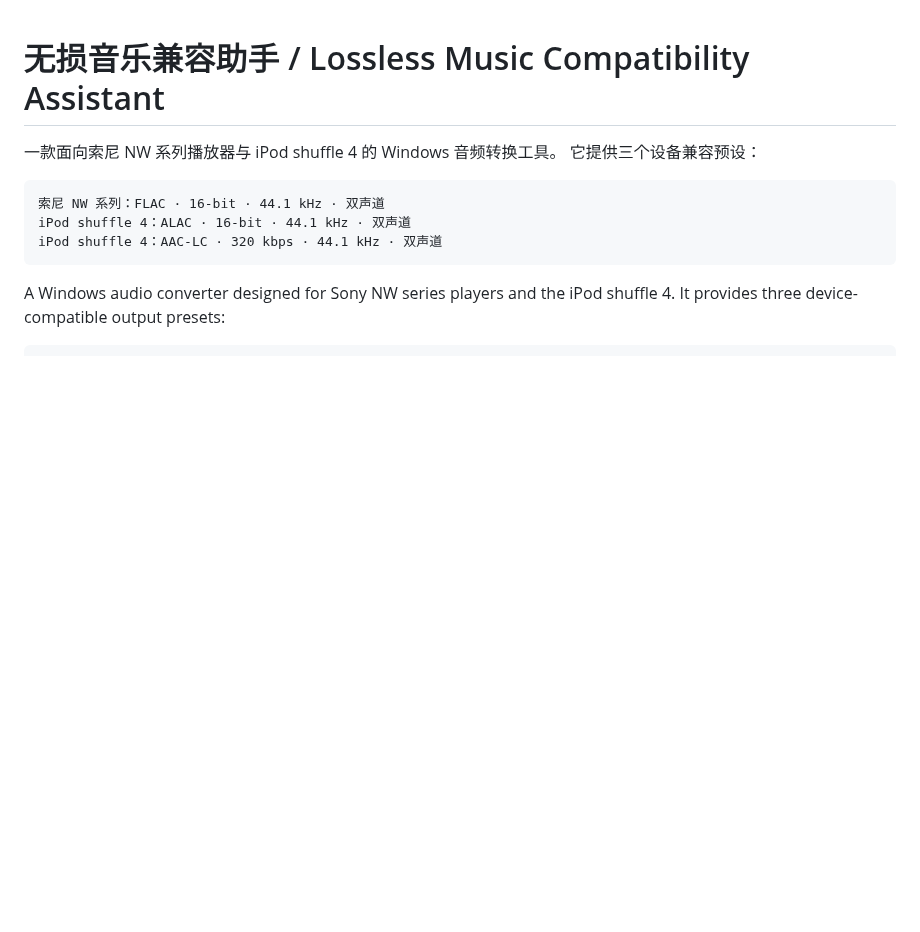
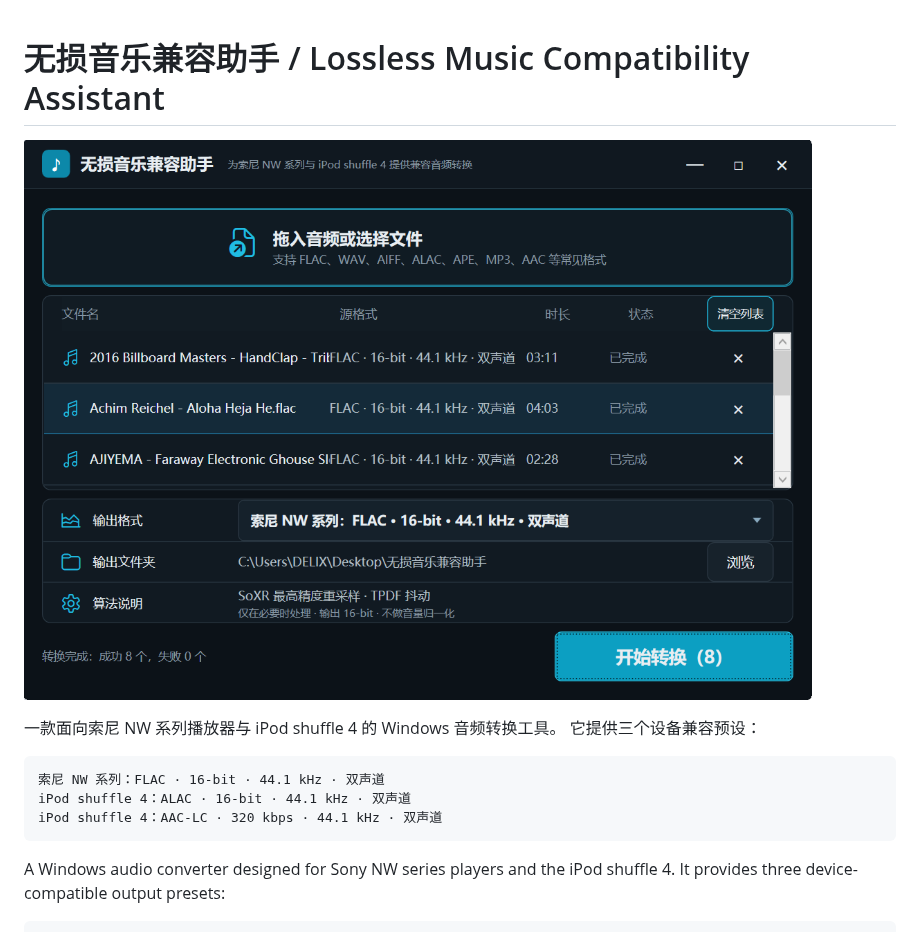
Before and after one commit to DELIX0805/lossless-music-compatibility-assistant, a Markdown page: README.md, the part around the change. Drawn GitHub-style; pictures changed too: docs/screenshots/main-window.png (added); blank space fills up the shorter version.

Commit message:
docs: add application screenshot

```diff
--- a/README.md
+++ b/README.md
@@ -1,4 +1,6 @@
 # 无损音乐兼容助手 / Lossless Music Compatibility Assistant
+
+![无损音乐兼容助手主界面](docs/screenshots/main-window.png)
 
 一款面向索尼 NW 系列播放器与 iPod shuffle 4 的 Windows 音频转换工具。
 它提供三个设备兼容预设：
```
Also changed, not shown: 1 other file.
